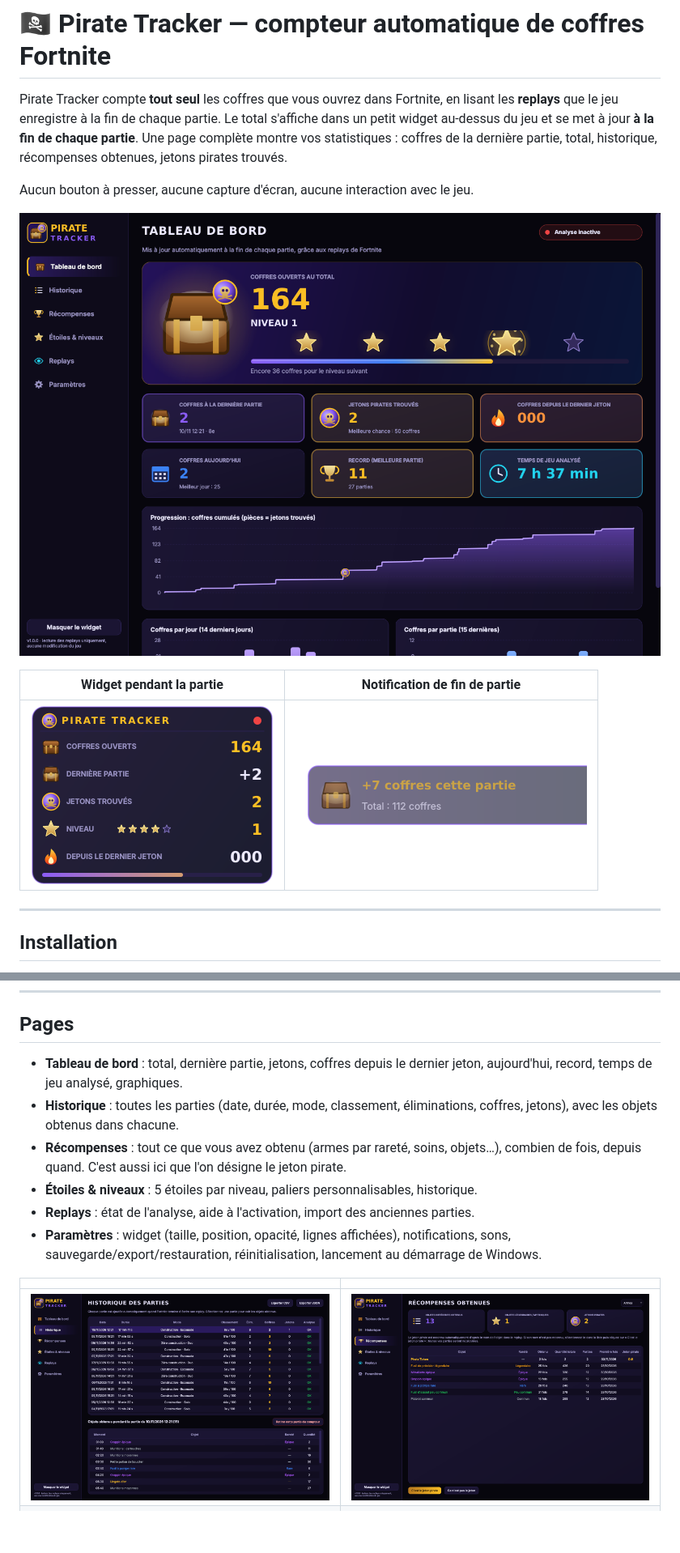
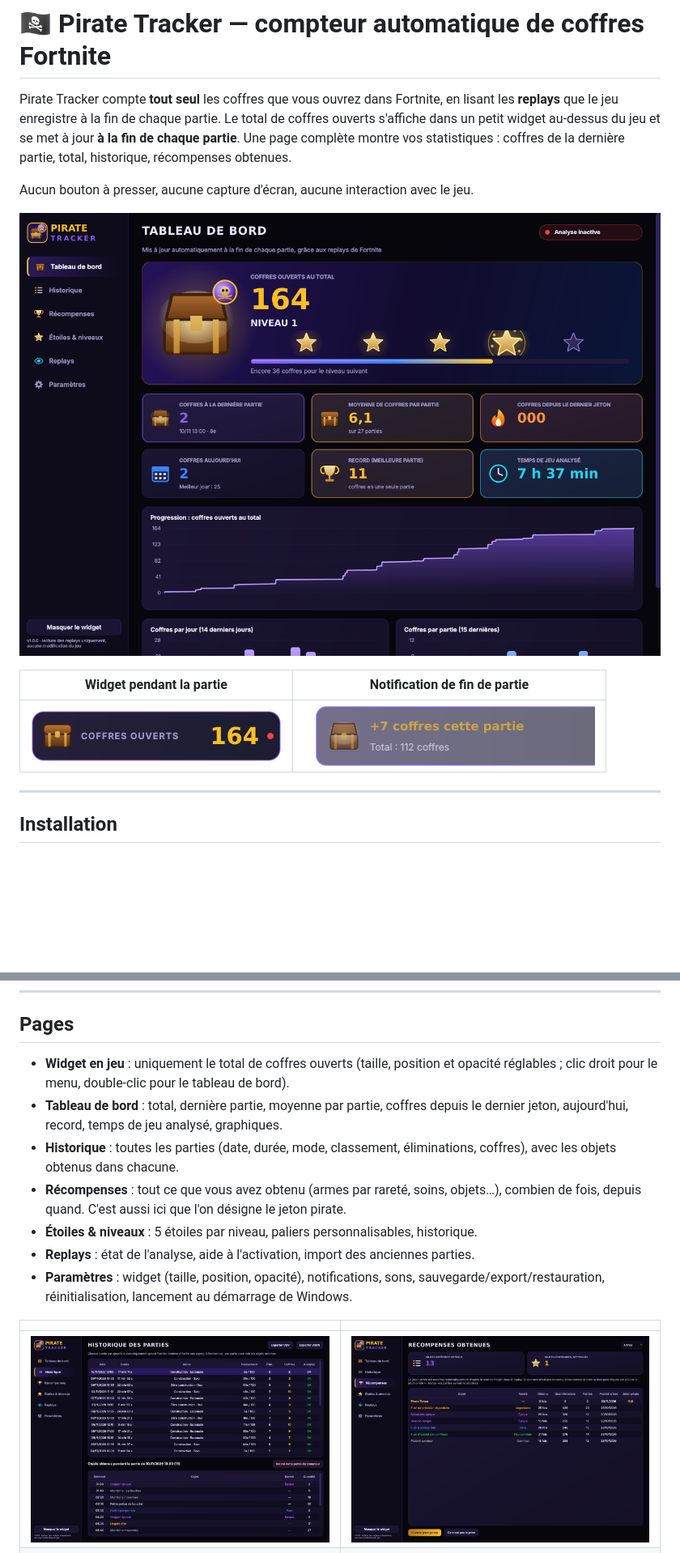
Before and after one commit to westerferdinand-del/-Fortnite-Pirate-Tracker, a Markdown page: README.md, 2 parts joined by grey strips. Shown at 81% size. Rendered like a GitHub page; pictures changed too: docs/dashboard.png, docs/history.png, docs/rewards.png; blank space fills up the shorter version.

```diff
--- a/README.md
+++ b/README.md
@@ -1,10 +1,10 @@
 # 🏴‍☠️ Pirate Tracker — compteur automatique de coffres Fortnite
 
 Pirate Tracker compte **tout seul** les coffres que vous ouvrez dans Fortnite, en lisant les
-**replays** que le jeu enregistre à la fin de chaque partie. Le total s'affiche dans un petit
-widget au-dessus du jeu et se met à jour **à la fin de chaque partie**. Une page complète montre
-vos statistiques : coffres de la dernière partie, total, historique, récompenses obtenues, jetons
-pirates trouvés.
+**replays** que le jeu enregistre à la fin de chaque partie. Le total de coffres ouverts s'affiche
+dans un petit widget au-dessus du jeu et se met à jour **à la fin de chaque partie**. Une page
+complète montre vos statistiques : coffres de la dernière partie, total, historique, récompenses
+obtenues.
 
 Aucun bouton à presser, aucune capture d'écran, aucune interaction avec le jeu.
 
@@ -106,15 +107,17 @@ partie, il ne fait que regarder si un nouveau fichier est apparu dans le dossier
 
 ## Pages
 
-- **Tableau de bord** : total, dernière partie, jetons, coffres depuis le dernier jeton,
-  aujourd'hui, record, temps de jeu analysé, graphiques.
-- **Historique** : toutes les parties (date, durée, mode, classement, éliminations, coffres,
-  jetons), avec les objets obtenus dans chacune.
+- **Widget en jeu** : uniquement le total de coffres ouverts (taille, position et opacité
+  réglables ; clic droit pour le menu, double-clic pour le tableau de bord).
+- **Tableau de bord** : total, dernière partie, moyenne par partie, coffres depuis le dernier
+  jeton, aujourd'hui, record, temps de jeu analysé, graphiques.
+- **Historique** : toutes les parties (date, durée, mode, classement, éliminations, coffres),
+  avec les objets obtenus dans chacune.
 - **Récompenses** : tout ce que vous avez obtenu (armes par rareté, soins, objets…), combien de
   fois, depuis quand. C'est aussi ici que l'on désigne le jeton pirate.
 - **Étoiles & niveaux** : 5 étoiles par niveau, paliers personnalisables, historique.
 - **Replays** : état de l'analyse, aide à l'activation, import des anciennes parties.
-- **Paramètres** : widget (taille, position, opacité, lignes affichées), notifications, sons,
+- **Paramètres** : widget (taille, position, opacité), notifications, sons,
   sauvegarde/export/restauration, réinitialisation, lancement au démarrage de Windows.
 
 | | |
```
Also changed, not shown: other parts of README.md (+2 -1 lines), 8 other files.
